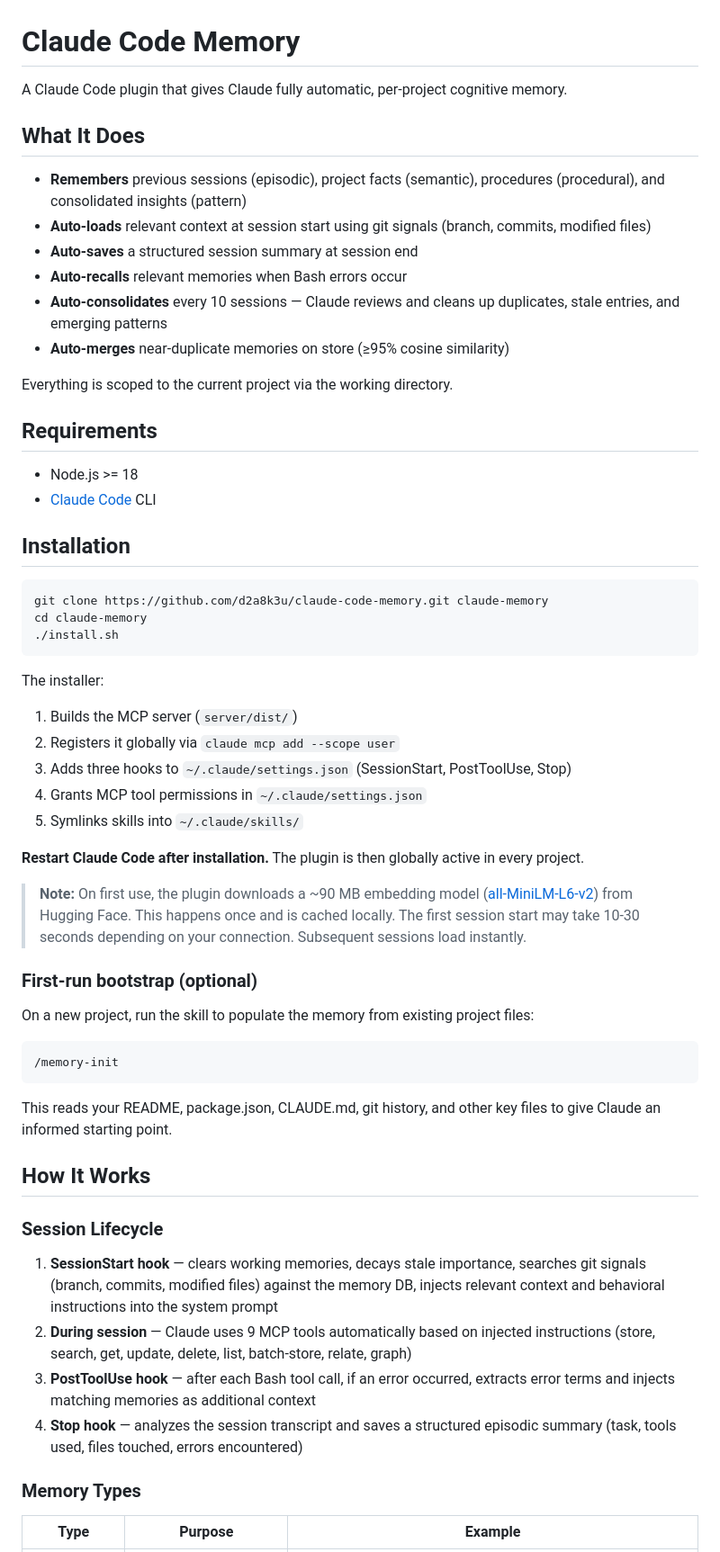
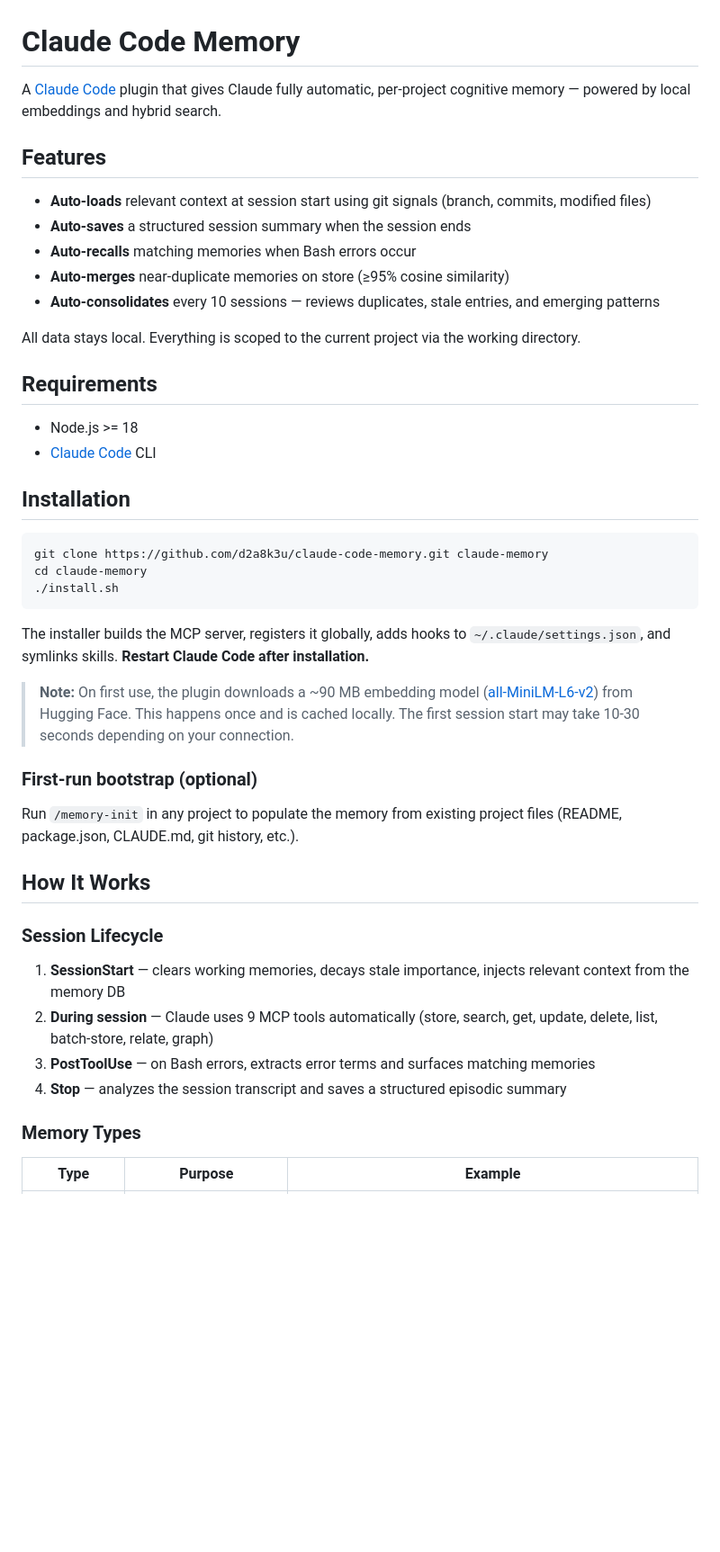
Before and after one commit to d2a8k3u/claude-code-memory, a Markdown page: README.md, the part around one of its changes. Shown at 90% size. Drawn GitHub-style; blank space fills up the shorter version.

````diff
--- a/README.md
+++ b/README.md
@@ -1,17 +1,16 @@
 # Claude Code Memory
 
-A Claude Code plugin that gives Claude fully automatic, per-project cognitive memory.
+A [Claude Code](https://claude.ai/download) plugin that gives Claude fully automatic, per-project cognitive memory — powered by local embeddings and hybrid search.
 
-## What It Does
+## Features
 
-- **Remembers** previous sessions (episodic), project facts (semantic), procedures (procedural), and consolidated insights (pattern)
 - **Auto-loads** relevant context at session start using git signals (branch, commits, modified files)
-- **Auto-saves** a structured session summary at session end
-- **Auto-recalls** relevant memories when Bash errors occur
-- **Auto-consolidates** every 10 sessions — Claude reviews and cleans up duplicates, stale entries, and emerging patterns
+- **Auto-saves** a structured session summary when the session ends
+- **Auto-recalls** matching memories when Bash errors occur
 - **Auto-merges** near-duplicate memories on store (≥95% cosine similarity)
+- **Auto-consolidates** every 10 sessions — reviews duplicates, stale entries, and emerging patterns
 
-Everything is scoped to the current project via the working directory.
+All data stays local. Everything is scoped to the current project via the working directory.
 
 ## Requirements
 
@@ -26,35 +25,22 @@ cd claude-memory
 ./install.sh
 ```
 
-The installer:
-1. Builds the MCP server (`server/dist/`)
-2. Registers it globally via `claude mcp add --scope user`
-3. Adds three hooks to `~/.claude/settings.json` (SessionStart, PostToolUse, Stop)
-4. Grants MCP tool permissions in `~/.claude/settings.json`
-5. Symlinks skills into `~/.claude/skills/`
+The installer builds the MCP server, registers it globally, adds hooks to `~/.claude/settings.json`, and symlinks skills. **Restart Claude Code after installation.**
 
-**Restart Claude Code after installation.** The plugin is then globally active in every project.
-
-> **Note:** On first use, the plugin downloads a ~90 MB embedding model ([all-MiniLM-L6-v2](https://huggingface.co/Xenova/all-MiniLM-L6-v2)) from Hugging Face. This happens once and is cached locally. The first session start may take 10-30 seconds depending on your connection. Subsequent sessions load instantly.
+> **Note:** On first use, the plugin downloads a ~90 MB embedding model ([all-MiniLM-L6-v2](https://huggingface.co/Xenova/all-MiniLM-L6-v2)) from Hugging Face. This happens once and is cached locally. The first session start may take 10-30 seconds depending on your connection.
 
 ### First-run bootstrap (optional)
 
-On a new project, run the skill to populate the memory from existing project files:
-
-```
-/memory-init
-```
-
-This reads your README, package.json, CLAUDE.md, git history, and other key files to give Claude an informed starting point.
+Run `/memory-init` in any project to populate the memory from existing project files (README, package.json, CLAUDE.md, git history, etc.).
 
 ## How It Works
 
 ### Session Lifecycle
 
-1. **SessionStart hook** — clears working memories, decays stale importance, searches git signals (branch, commits, modified files) against the memory DB, injects relevant context and behavioral instructions into the system prompt
-2. **During session** — Claude uses 9 MCP tools automatically based on injected instructions (store, search, get, update, delete, list, batch-store, relate, graph)
-3. **PostToolUse hook** — after each Bash tool call, if an error occurred, extracts error terms and injects matching memories as additional context
-4. **Stop hook** — analyzes the session transcript and saves a structured episodic summary (task, tools used, files touched, errors encountered)
+1. **SessionStart** — clears working memories, decays stale importance, injects relevant context from the memory DB
+2. **During session** — Claude uses 9 MCP tools automatically (store, search, get, update, delete, list, batch-store, relate, graph)
+3. **PostToolUse** — on Bash errors, extracts error terms and surfaces matching memories
+4. **Stop** — analyzes the session transcript and saves a structured episodic summary
 
 ### Memory Types
 
````
Also changed, not shown: other parts of README.md (+27 -48 lines), CONTRIBUTING.md (added, +70 -0 lines).
